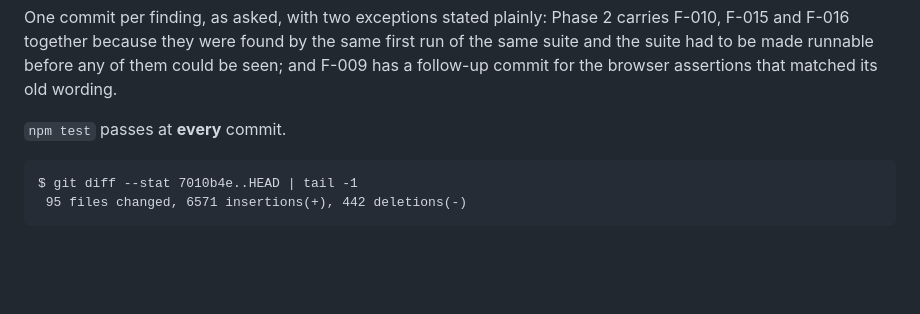
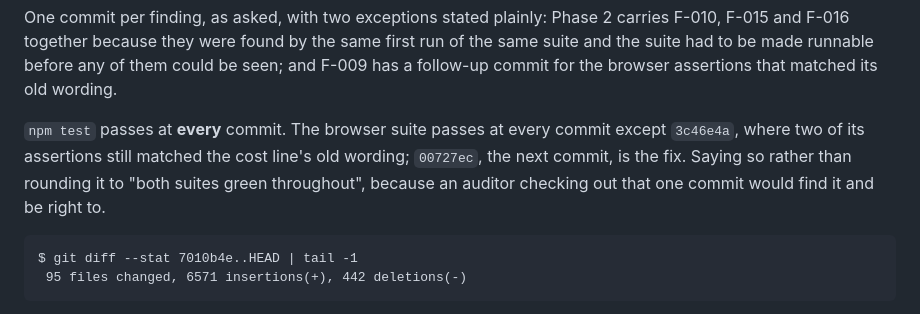
Before and after one commit to abhishekkumarjjha/rain_Intelligence-, a Markdown page: bughunt/REPORT.md, the part around the change. Rendered like a GitHub page; blank space fills up the shorter version.

Commit message:
bughunt: state the one commit where the browser suite was red
The report claimed npm test passes at every commit, which is true, and left the
browser suite to be inferred, which is not the same thing. At 3c46e4a two UI
assertions still matched the cost line's old wording; 00727ec is the fix. An
auditor checking out that commit would find it, and would be right to.

Co-Authored-By: Claude Opus 5 <noreply@anthropic.com>
Claude-Session: https://claude.ai/code/session_01QVeJU6K7dwHnE8jMXmYJUV

````diff
--- a/bughunt/REPORT.md
+++ b/bughunt/REPORT.md
@@ -728,7 +728,11 @@ run of the same suite and the suite had to be made runnable before any of them
 could be seen; and F-009 has a follow-up commit for the browser assertions that
 matched its old wording.
 
-`npm test` passes at **every** commit.
+`npm test` passes at **every** commit. The browser suite passes at every commit
+except `3c46e4a`, where two of its assertions still matched the cost line's old
+wording; `00727ec`, the next commit, is the fix. Saying so rather than rounding it
+to "both suites green throughout", because an auditor checking out that one commit
+would find it and be right to.
 
 ```
 $ git diff --stat 7010b4e..HEAD | tail -1
````
